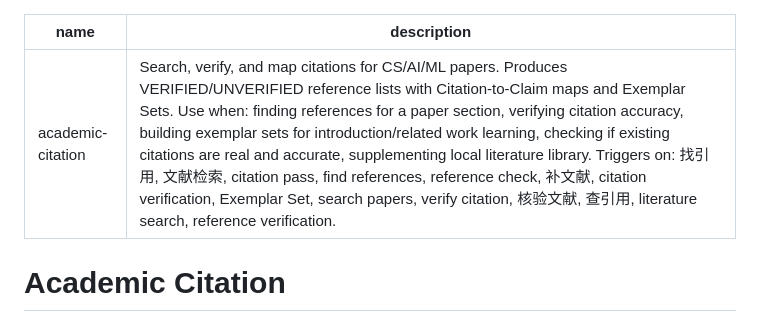
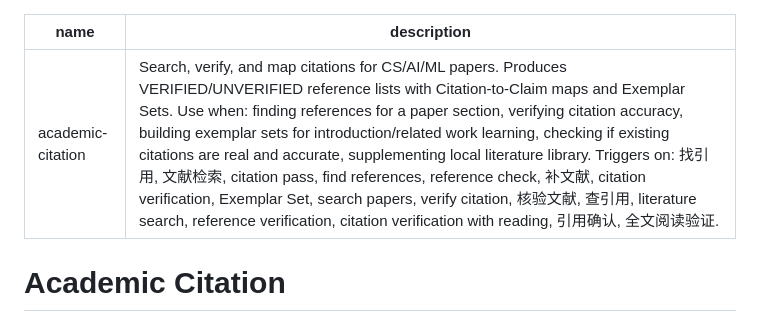
Before and after one commit to joshua-zyy/academic-paper-writer, a Markdown page: skills/academic-citation/SKILL.md, the part around the change. Drawn GitHub-style.

```diff
--- a/skills/academic-citation/SKILL.md
+++ b/skills/academic-citation/SKILL.md
@@ -1,6 +1,6 @@
 ---
 name: academic-citation
-description: "Search, verify, and map citations for CS/AI/ML papers. Produces VERIFIED/UNVERIFIED reference lists with Citation-to-Claim maps and Exemplar Sets. Use when: finding references for a paper section, verifying citation accuracy, building exemplar sets for introduction/related work learning, checking if existing citations are real and accurate, supplementing local literature library. Triggers on: 找引用, 文献检索, citation pass, find references, reference check, 补文献, citation verification, Exemplar Set, search papers, verify citation, 核验文献, 查引用, literature search, reference verification."
+description: "Search, verify, and map citations for CS/AI/ML papers. Produces VERIFIED/UNVERIFIED reference lists with Citation-to-Claim maps and Exemplar Sets. Use when: finding references for a paper section, verifying citation accuracy, building exemplar sets for introduction/related work learning, checking if existing citations are real and accurate, supplementing local literature library. Triggers on: 找引用, 文献检索, citation pass, find references, reference check, 补文献, citation verification, Exemplar Set, search papers, verify citation, 核验文献, 查引用, literature search, reference verification, citation verification with reading, 引用确认, 全文阅读验证."
 ---
 
 # Academic Citation
```
Also changed, not shown: skills/academic-figure/SKILL.md (+1 -1 lines).
